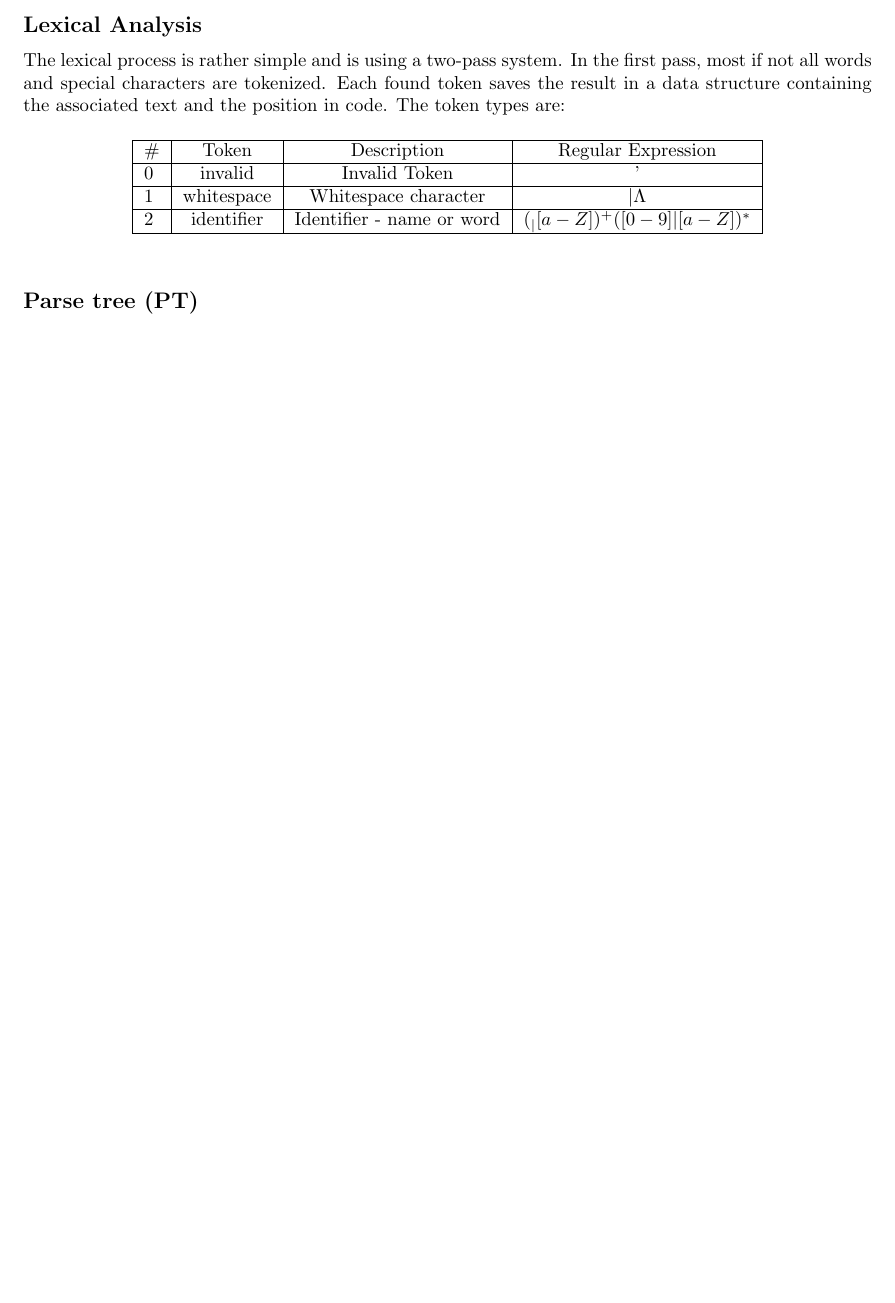
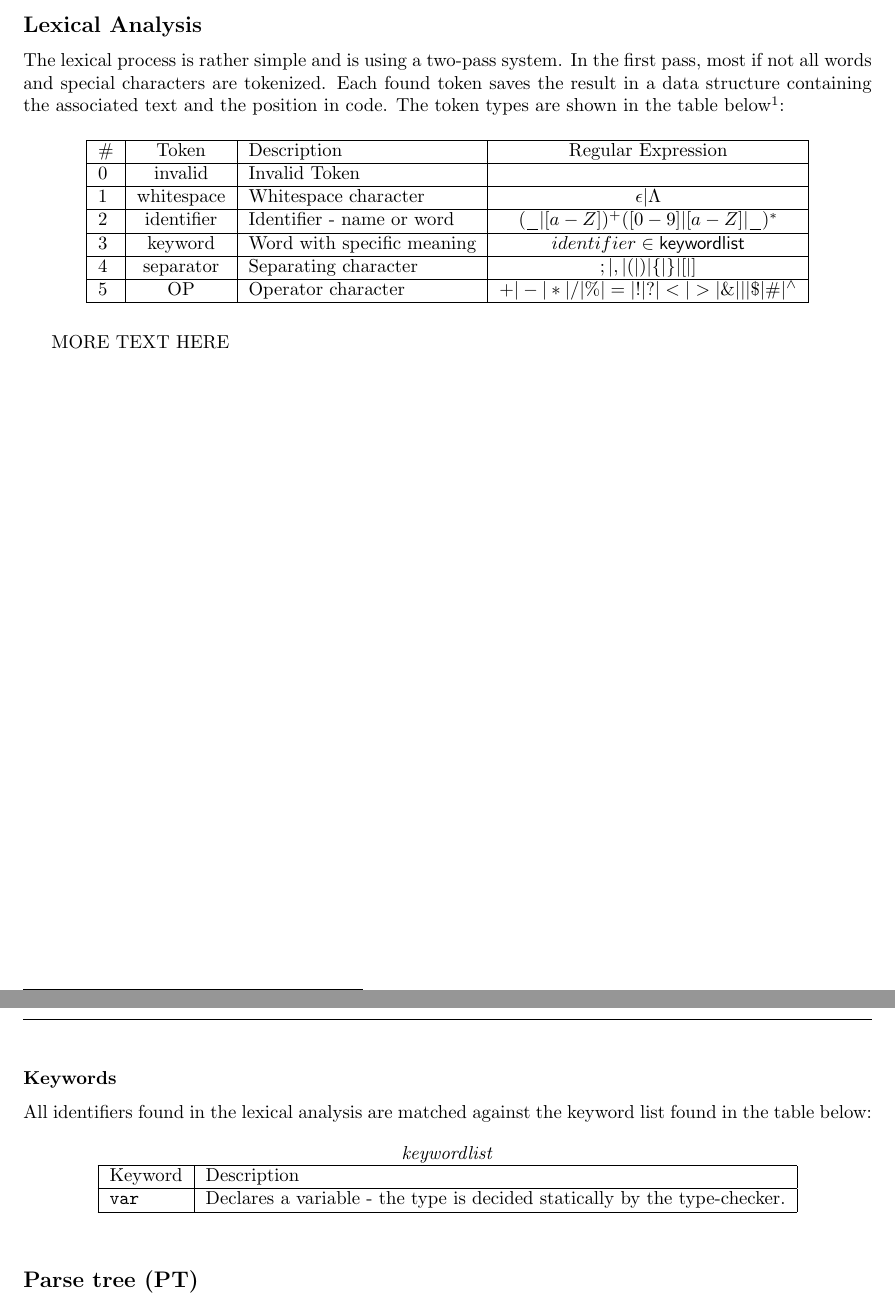
Before and after one commit to JustCodiex/AAReference, a LaTeX document (doc/cs/aa_pl_documentation.tex): part of page 4 of 16 before the commit and two parts of pages 4 and 5 of 17 after it, the two joined at a grey line, cut so that both start at the same text, the shorter picture padded with empty space. Compiled offline with pdfLaTeX.

Commit message:
Updated specification

```diff
--- a/doc/cs/aa_pl_documentation.tex
+++ b/doc/cs/aa_pl_documentation.tex
@@ -27,7 +27,7 @@
 
 %%% Hyperlink setup
 \hypersetup {
-	linktoc = none
+	%linktoc = none
 }
 
 %%% Gramar environment
@@ -151,15 +151,32 @@ The parsing of Å source code is split into several different stages. The first
 \\\\
 The first parsing error - syntax error - recorded will stop the parsing of the code and immediately report the syntax error to the console. A short explanation of what failed (for example what was expected and what was found) is reported alongside a position (line and column) in code. If possible, a specific syntax error code is also given, hopefully, making it easier to correct or lookup solutions.
 \newsubsection{Lexical Analysis}
-The lexical process is rather simple and is using a two-pass system. In the first pass, most if not all words and special characters are tokenized. Each found token saves the result in a data structure containing the associated text and the position in code. The token types are:
+The lexical process is rather simple and is using a two-pass system. In the first pass, most if not all words and special characters are tokenized. Each found token saves the result in a data structure containing the associated text and the position in code. The token types are shown in the table below\footnote{The $\epsilon$ character represents the whitespace character ' ' and $\Lambda$ represents the empty word - no character.}:
 \begin{table}[H]
 	\centering
-	\begin{tabular}{|l|c|c|c|}
+	\begin{tabular}{|l|c|l|c|}
 	\hline
 	\# & Token & Description & Regular Expression \\ \hline
-	0 & invalid & Invalid Token & ' \\ \hline
-	1 & whitespace & Whitespace character & $|\Lambda$ \\ \hline
-	2 & identifier & Identifier - name or word & $(_|[a-Z])^+([0-9]|[a-Z])^*$ \\ \hline
+	0 & invalid & Invalid Token &  \\ \hline
+	1 & whitespace & Whitespace character & $\epsilon|\Lambda$ \\ \hline
+	2 & identifier & Identifier - name or word & $(\underscore|[a-Z])^+([0-9]|[a-Z]|\underscore)^*$ \\ \hline
+	3 & keyword & Word with specific meaning & $identifier \in \hyperref[sec:Keywords]{\textsf{keywordlist}}$ \\ \hline
+	4 & separator & Separating character & $;|,|(|)|\{|\}|[|]$ \\ \hline
+	5 & OP & Operator character & $+|-|*|/|\%|=|!|?|<|>|\&|||\$|\#|\textsuperscript{$\wedge$}$ \\ \hline
+	\end{tabular}
+\end{table}
+MORE TEXT HERE
+\newpage
+\newsubsubsection{Keywords}
+All identifiers found in the lexical analysis are matched against the keyword list found in the table below:
+\begin{table}[H]
+	\centering
+	\textit{keywordlist} \\
+	\label{sec:Keywords}
+	\begin{tabular}{|l|l|}
+	\hline
+	Keyword & Description \\ \hline
+	\texttt{var} & Declares a variable - the type is decided statically by the type-checker. \\ \hline
 	\end{tabular}
 \end{table}
 \newsubsection{Parse tree (PT)}
```
Also changed, not shown: doc/cs/aa_pl_documentation.pdf, doc/cs/aa_pl_documentation.tex (8 more changed lines), 5 other files.
